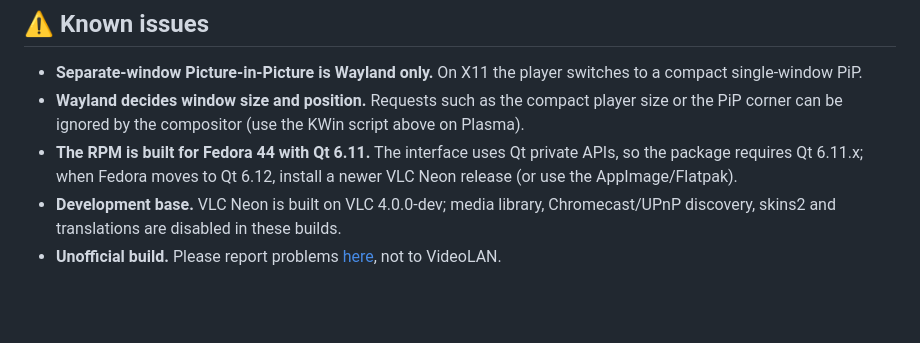
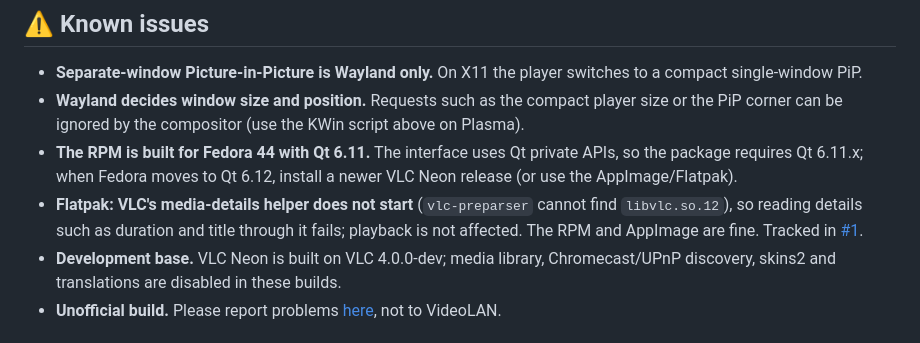
Before and after one commit to TaoufikGFX/vlc-neon, a Markdown page: README.md, the part around the change. Rendered like a GitHub page; blank space fills up the shorter version.

Commit message:
README: known issue for the Flatpak preparser (#1)

```diff
--- a/README.md
+++ b/README.md
@@ -151,6 +151,7 @@ cd vlc-neon
 - **Separate-window Picture-in-Picture is Wayland only.** On X11 the player switches to a compact single-window PiP.
 - **Wayland decides window size and position.** Requests such as the compact player size or the PiP corner can be ignored by the compositor (use the KWin script above on Plasma).
 - **The RPM is built for Fedora 44 with Qt 6.11.** The interface uses Qt private APIs, so the package requires Qt 6.11.x; when Fedora moves to Qt 6.12, install a newer VLC Neon release (or use the AppImage/Flatpak).
+- **Flatpak: VLC's media-details helper does not start** (`vlc-preparser` cannot find `libvlc.so.12`), so reading details such as duration and title through it fails; playback is not affected. The RPM and AppImage are fine. Tracked in [#1](https://github.com/TaoufikGFX/vlc-neon/issues/1).
 - **Development base.** VLC Neon is built on VLC 4.0.0-dev; media library, Chromecast/UPnP discovery, skins2 and translations are disabled in these builds.
 - **Unofficial build.** Please report problems [here](https://github.com/TaoufikGFX/vlc-neon/issues), not to VideoLAN.
 
```
